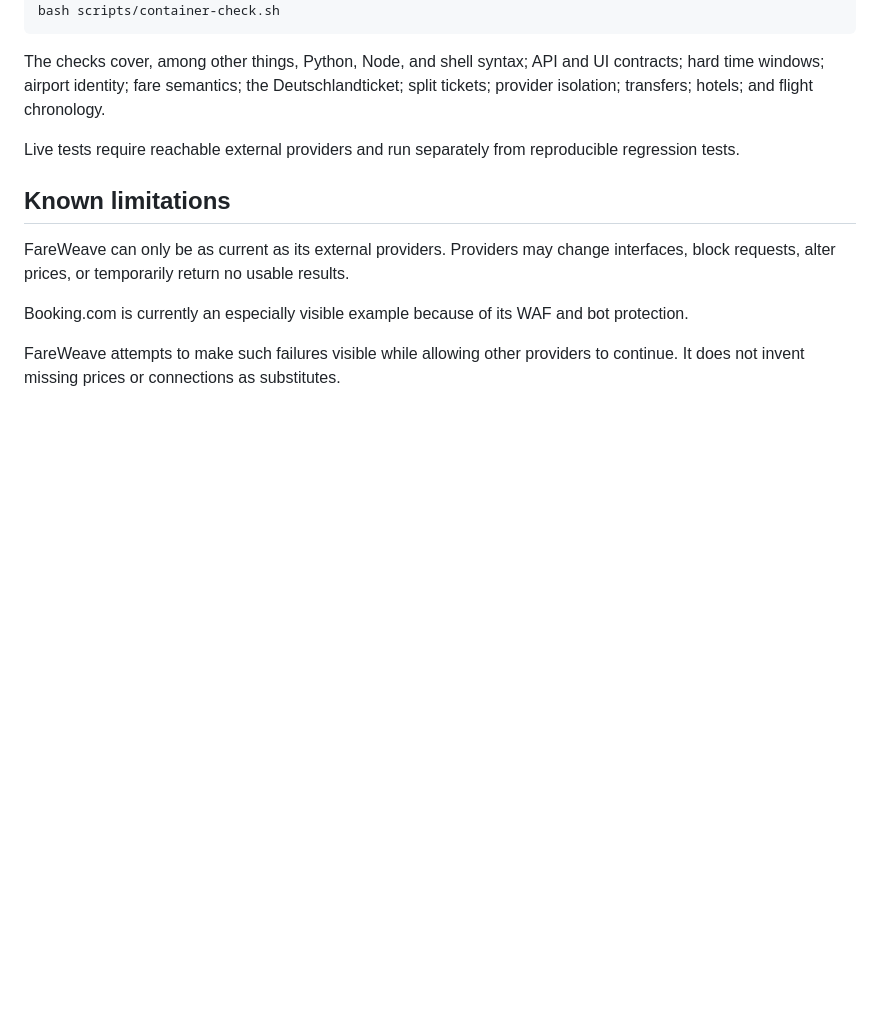
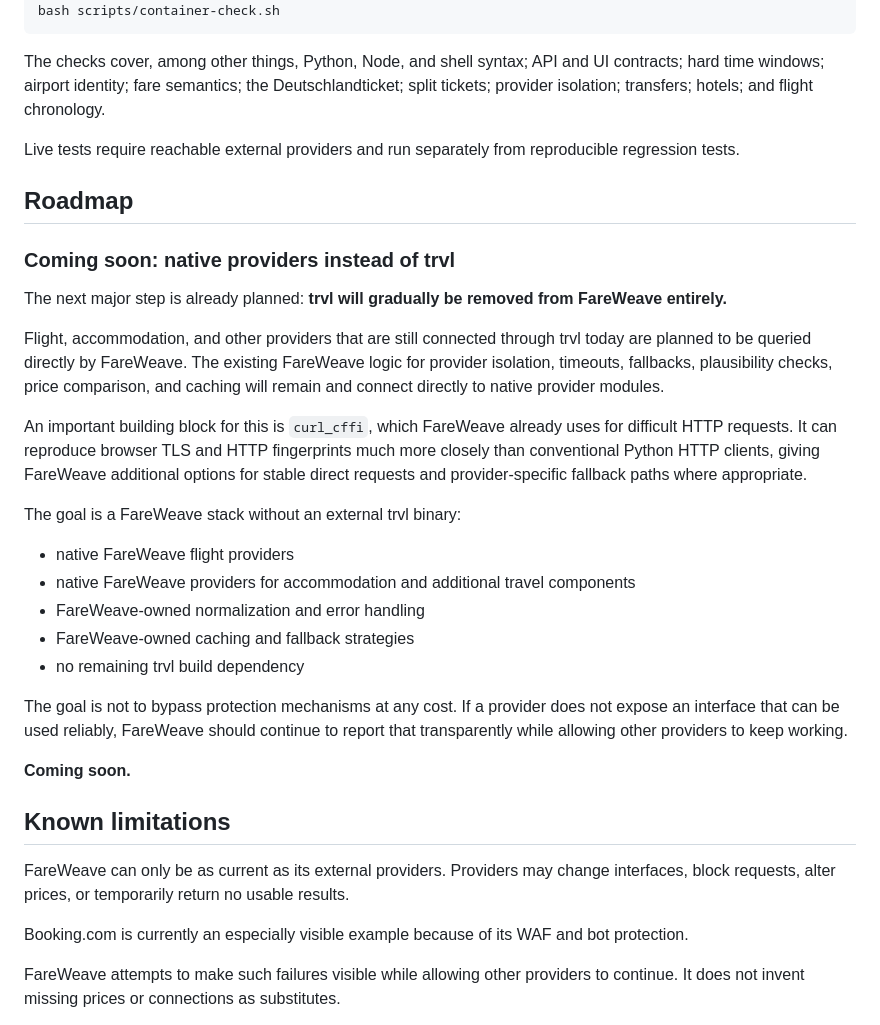
Before and after one commit to lesecuritae/FareWeave, a Markdown page: README.en.md, the part around the change. Rendered like a GitHub page; blank space fills up the shorter version.

```diff
--- a/README.en.md
+++ b/README.en.md
@@ -302,6 +302,28 @@ split tickets; provider isolation; transfers; hotels; and flight chronology.
 Live tests require reachable external providers and run separately from reproducible
 regression tests.
 
+## Roadmap
+
+### Coming soon: native providers instead of trvl
+
+The next major step is already planned: **trvl will gradually be removed from FareWeave entirely.**
+
+Flight, accommodation, and other providers that are still connected through trvl today are planned to be queried directly by FareWeave. The existing FareWeave logic for provider isolation, timeouts, fallbacks, plausibility checks, price comparison, and caching will remain and connect directly to native provider modules.
+
+An important building block for this is `curl_cffi`, which FareWeave already uses for difficult HTTP requests. It can reproduce browser TLS and HTTP fingerprints much more closely than conventional Python HTTP clients, giving FareWeave additional options for stable direct requests and provider-specific fallback paths where appropriate.
+
+The goal is a FareWeave stack without an external trvl binary:
+
+* native FareWeave flight providers
+* native FareWeave providers for accommodation and additional travel components
+* FareWeave-owned normalization and error handling
+* FareWeave-owned caching and fallback strategies
+* no remaining trvl build dependency
+
+The goal is not to bypass protection mechanisms at any cost. If a provider does not expose an interface that can be used reliably, FareWeave should continue to report that transparently while allowing other providers to keep working.
+
+**Coming soon.**
+
 ## Known limitations
 
 FareWeave can only be as current as its external providers. Providers may change
```
Also changed, not shown: README.md (+22 -0 lines).
